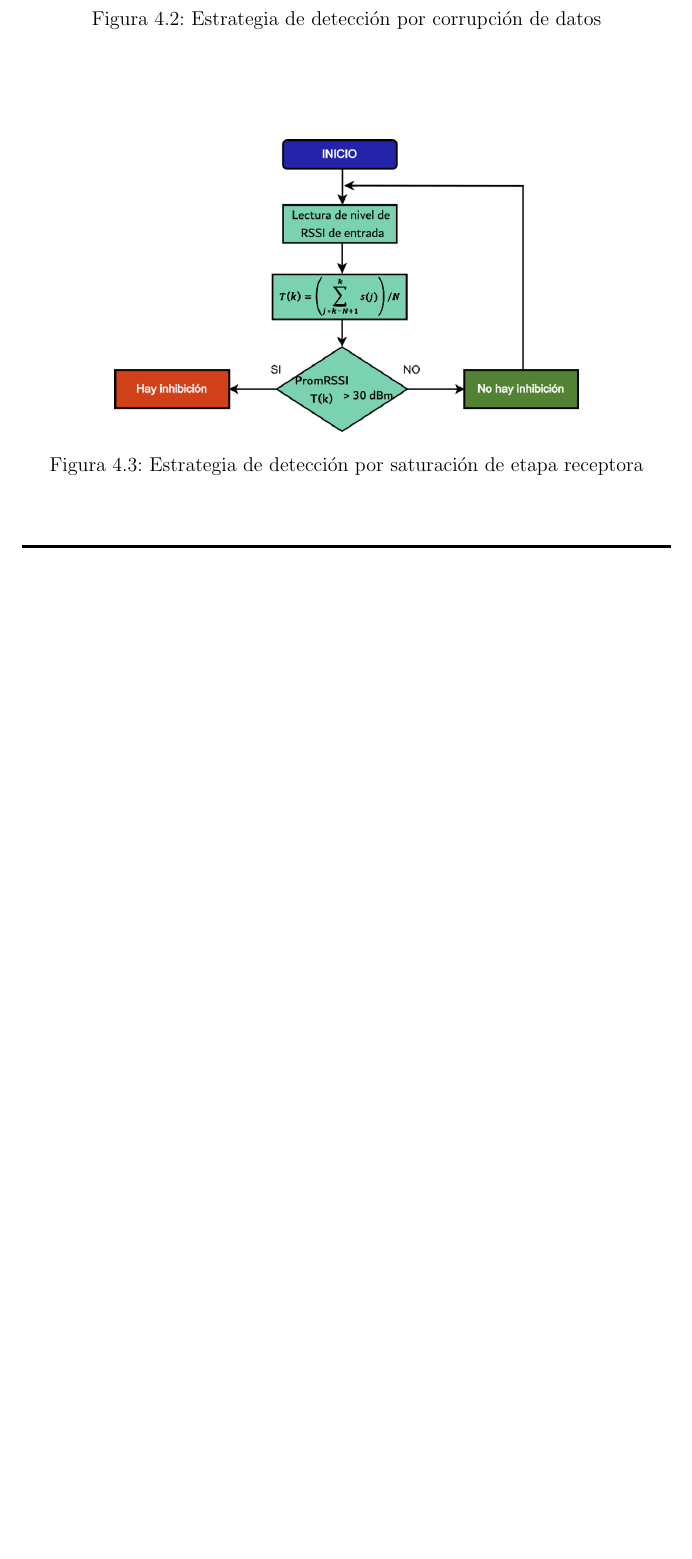
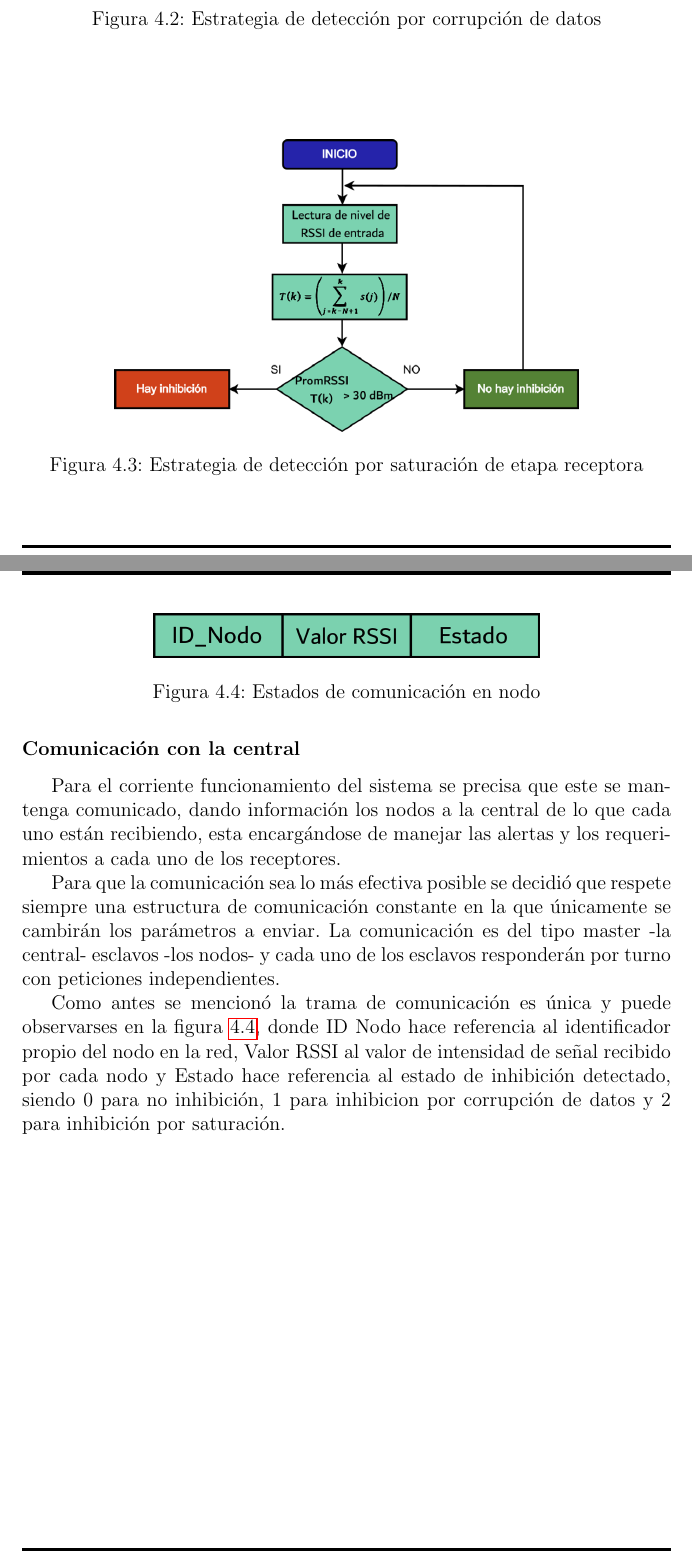
Before and after one commit to altagracience/proyecto-final, a LaTeX document (Latex/ProyectoFinal.tex, which reads Latex/chapter-nodos.tex): part of page 35 of 46 before the commit and two parts of pages 35 and 36 of 47 after it, the two joined at a grey line, cut so that both start at the same text, the shorter picture padded with empty space. Compiled offline with pdfLaTeX.

Commit message:
nodo hasta software

```diff
--- a/Latex/chapter-nodos.tex
+++ b/Latex/chapter-nodos.tex
@@ -107,3 +107,23 @@ y \ref{estrategia_datos} se demuestra en bloques el funcionamiento de la estrate
     \caption{Estrategia de detección por saturación de etapa receptora}
 	\label{estrategia_rssi}
 \end{figure}
+
+\subsubsection{Comunicación con la central}
+
+Para el corriente funcionamiento del sistema se precisa que este se mantenga comunicado, dando información los nodos a la
+central de lo que cada uno están recibiendo, esta encargándose de manejar las alertas y los requerimientos a cada uno de los
+receptores. \par
+Para que la comunicación sea lo más efectiva posible se decidió que respete siempre una estructura de comunicación constante
+en la que únicamente se cambirán los parámetros a enviar. La comunicación es del tipo master -la central- esclavos -los nodos-
+y cada uno de los esclavos responderán por turno con peticiones independientes. \par
+Como antes se mencionó la trama de comunicación es única y puede observarses en la figura \ref{comunicacion_nodo}, donde
+ID Nodo hace referencia al identificador propio del nodo en la red, Valor RSSI al valor de intensidad de señal recibido por cada
+nodo y Estado hace referencia al estado de inhibición detectado, siendo 0 para no inhibición, 1 para inhibicion por corrupción
+de datos y 2 para inhibición por saturación.
+
+\begin{figure}
+	\centering
+	\includegraphics[scale=0.43]{images/nodos/comunicacion_nodo.png}
+    \caption{Estados de comunicación en nodo}
+	\label{comunicacion_nodo}
+\end{figure}
```
Also changed, not shown: Latex/images/nodos/comunicacion_nodo.png (added), 9 other files.
